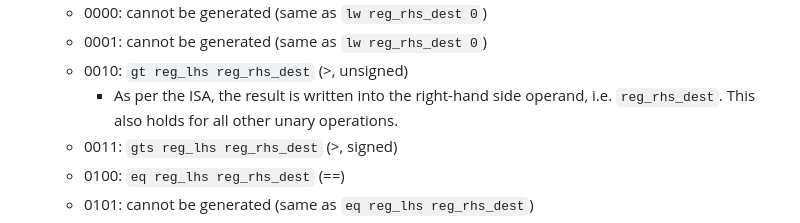
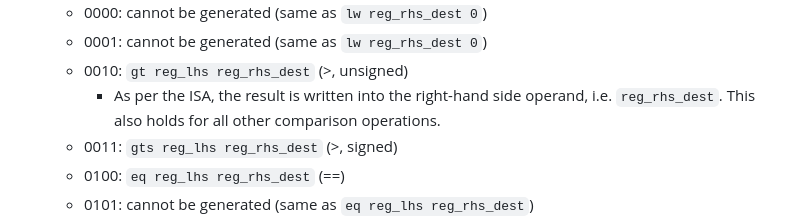
Before and after one commit to BenWiederhake/tinyvm, a Markdown page: assembler/README.md, the part around the change. Rendered like a GitHub page.

Commit message:
Assembler: Fix typo in comparison documentation

```diff
--- a/assembler/README.md
+++ b/assembler/README.md
@@ -77,7 +77,7 @@ Instructions by prefix:
     * 0000: cannot be generated (same as `lw reg_rhs_dest 0`)
     * 0001: cannot be generated (same as `lw reg_rhs_dest 0`)
     * 0010: `gt reg_lhs reg_rhs_dest` (>, unsigned)
-        * As per the ISA, the result is written into the right-hand side operand, i.e. `reg_rhs_dest`. This also holds for all other unary operations.
+        * As per the ISA, the result is written into the right-hand side operand, i.e. `reg_rhs_dest`. This also holds for all other comparison operations.
     * 0011: `gts reg_lhs reg_rhs_dest` (>, signed)
     * 0100: `eq reg_lhs reg_rhs_dest` (==)
     * 0101: cannot be generated (same as `eq reg_lhs reg_rhs_dest`)
```
